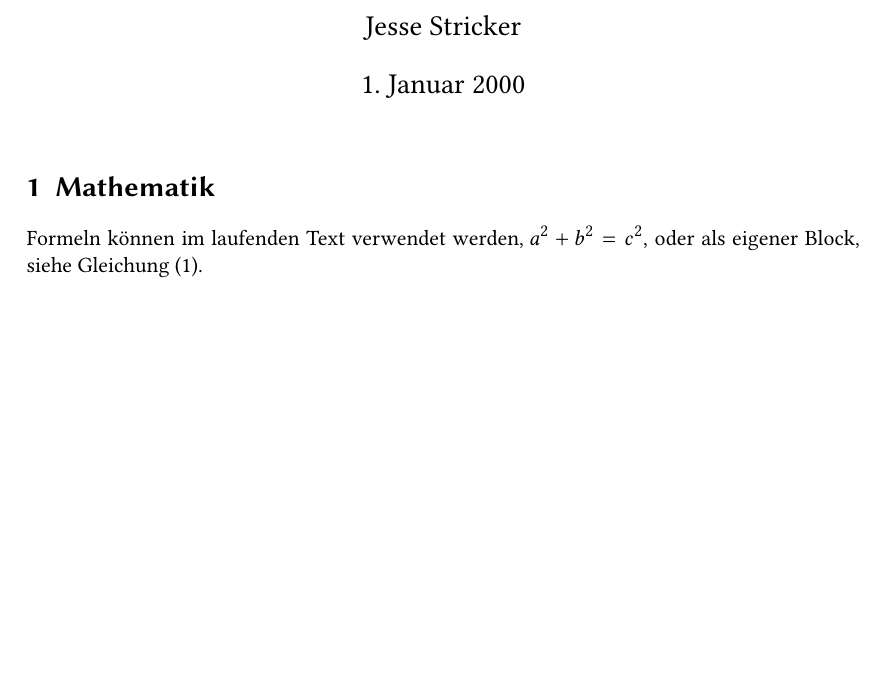
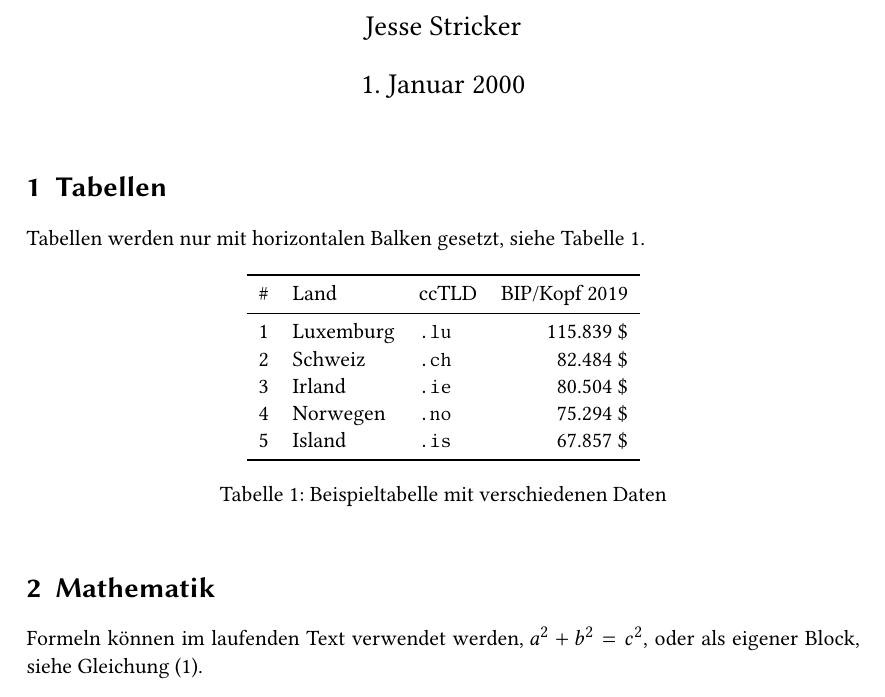
Before and after one commit to jessestricker/xelatex-vorlage, a LaTeX document (src/index.tex, which reads src/content.tex): part of the page, cut so that both start at the same text, the shorter picture padded with empty space. Compiled offline with XeLaTeX.

Commit message:
add example for better tables

```diff
--- a/src/content.tex
+++ b/src/content.tex
@@ -1,3 +1,19 @@
+\section{Tabellen}
+
+Tabellen werden nur mit horizontalen Balken gesetzt, siehe~\cref{tab:example}.
+
+\begin{table}[htbp]
+  \centering\begin{tabular}{rllr} \toprule
+    \# & Land      & ccTLD      & BIP/Kopf 2019 \\ \midrule
+    1  & Luxemburg & \verb!.lu! & 115.839 \$    \\
+    2  & Schweiz   & \verb!.ch! & 82.484 \$     \\
+    3  & Irland    & \verb!.ie! & 80.504 \$     \\
+    4  & Norwegen  & \verb!.no! & 75.294 \$     \\
+    5  & Island    & \verb!.is! & 67.857 \$     \\ \bottomrule
+  \end{tabular}
+  \caption{Beispieltabelle mit verschiedenen Daten\label{tab:example}}
+\end{table}
+
 \section{Mathematik}
 
 Formeln können im laufenden Text verwendet werden, \(a^2 + b^2 = c^2\),
--- a/src/index.tex
+++ b/src/index.tex
@@ -12,6 +12,9 @@
 \setdefaultlanguage{de-DE}
 \usepackage[useregional]{datetime2}
 \usepackage{cleveref}
+
+% tables
+\usepackage{booktabs}
 
 % misc
 \usepackage{metalogo}
```
Also changed, not shown: README.md.
